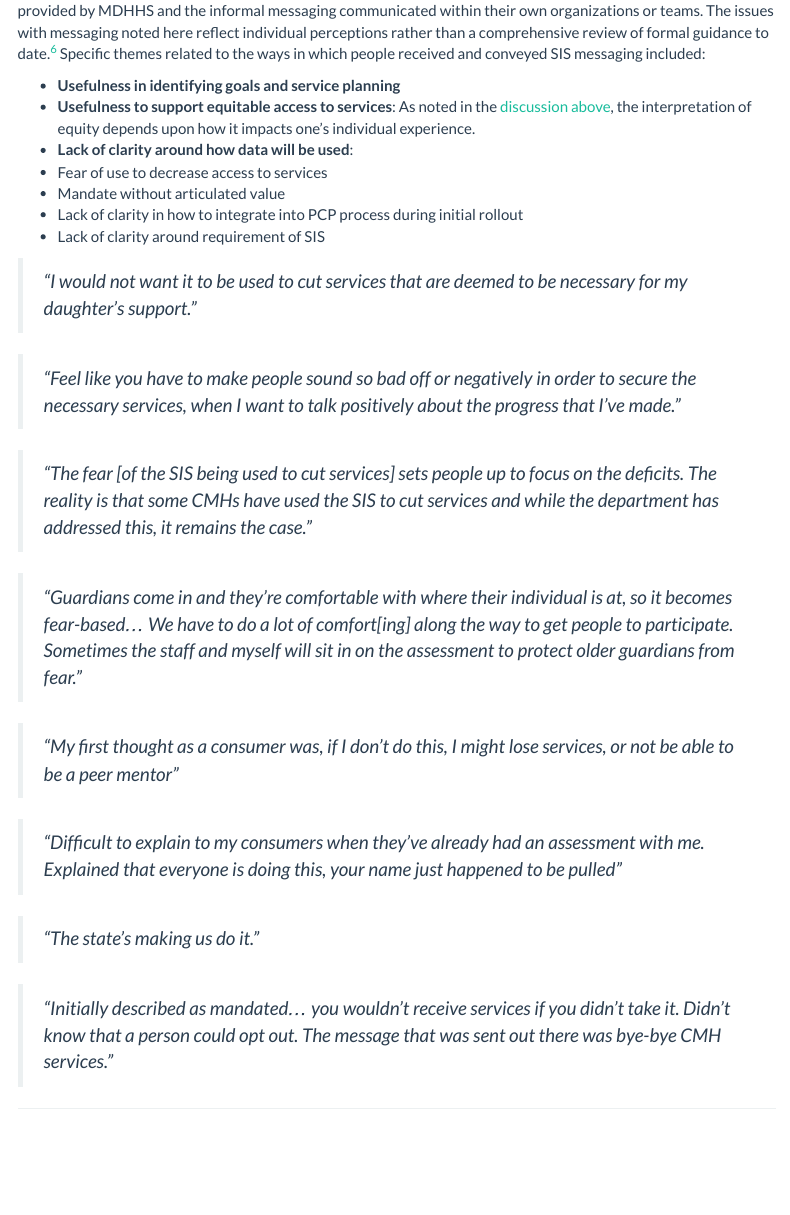
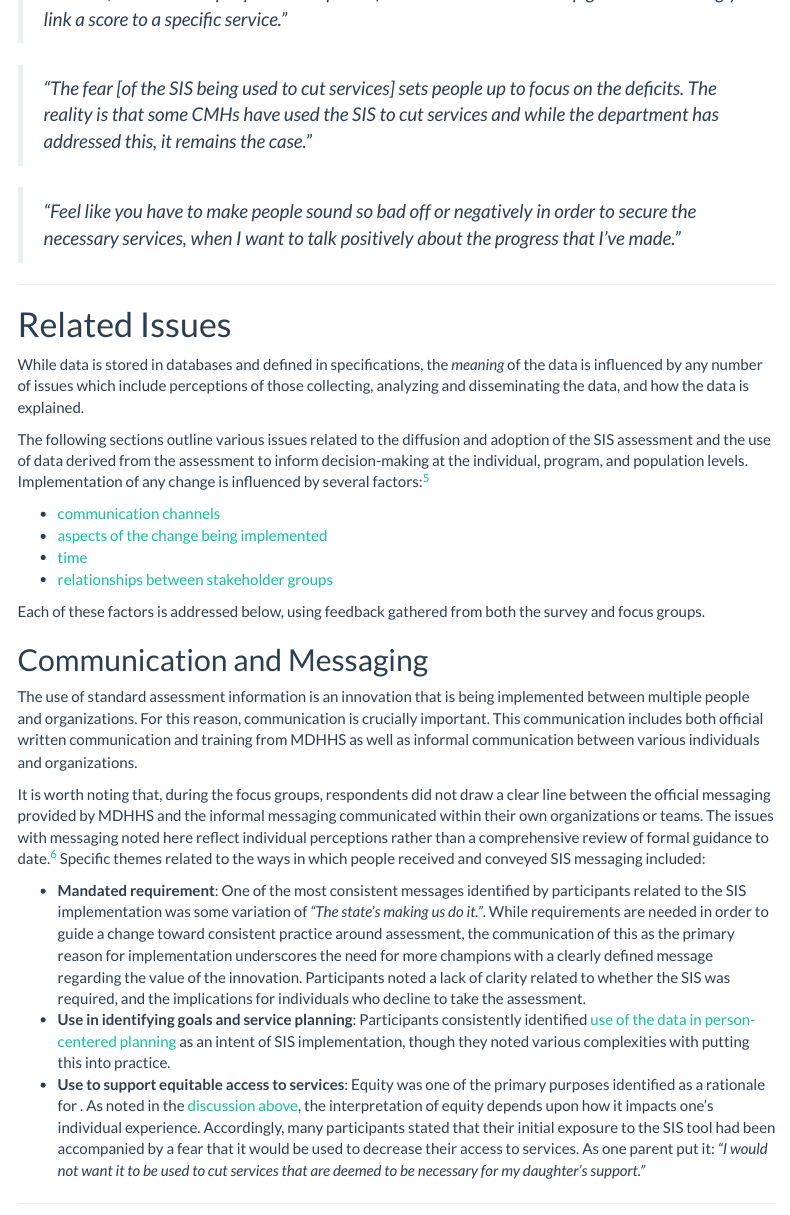
Before and after one commit to j-hagedorn/sis_user_survey, an R Markdown document (survey_analysis.Rmd): the page in a window 1100 px wide, from 11830 px down before the commit and from 11250 px down after it. Rendered offline with R 4.5, knitr and Pandoc, with nearby package versions; some code elsewhere in the file could not run offline; menus at the side of the page are left out.

Commit message:
Complete init draft for Amy

```diff
--- a/survey_analysis.Rmd
+++ b/survey_analysis.Rmd
@@ -875,6 +874,10 @@ Use of assessment outside of PCP process
 
 > *"Because there hasn’t been good guidance on what are we supposed to do now that we have the data, which leaves people to interpret it for themselves and develop grids which wrongly link a score to a specific service."*
 
+> *"The fear [of the SIS being used to cut services] sets people up to focus on the deficits. The reality is that some CMHs have used the SIS to cut services and while the department has addressed this, it remains the case."*
+
+> *"Feel like you have to make people sound so bad off or negatively in order to secure the necessary services, when I want to talk positively about the progress that I’ve made."*
+
 ---
 
 # Related Issues
@@ -896,34 +899,9 @@ The use of standard assessment information is an innovation that is being implem
 
 It is worth noting that, during the focus groups, respondents did not draw a clear line between the official messaging provided by MDHHS and the informal messaging communicated within their own organizations or teams.  The issues with messaging noted here reflect individual perceptions rather than a comprehensive review of formal guidance to date.^[For instance, people acknowledged that multiple resources had been made available during the initial roll-out of the assessment.  One respondent noted that: *"The Department had trainers around the area, so there were presentations...there were quite a few of those"*  Nevertheless, a number of individuals were not aware of these resources and therefore noted a lack of clarity in messaging.]  Specific themes related to the ways in which people received and conveyed SIS messaging included:
 
-* **Usefulness in identifying goals and service planning**
-* **Usefulness to support equitable access to services**:  As noted in the [discussion above](#access), the interpretation of equity depends upon how it impacts one's individual experience.
-* **Lack of clarity around how data will be used**:
-* Fear of use to decrease access to services
-* Mandate without articulated value
-* Lack of clarity in how to integrate into PCP process during initial rollout
-* Lack of clarity around requirement of SIS
-
-
-> *"I would not want it to be used to cut services that are deemed to be necessary for my daughter’s support."*
-
-> *"Feel like you have to make people sound so bad off or negatively in order to secure the necessary services, when I want to talk positively about the progress that I’ve made."*
-
-> *"The fear [of the SIS being used to cut services] sets people up to focus on the deficits. The reality is that some CMHs have used the SIS to cut services and while the department has addressed this, it remains the case."*
-
-> *"Guardians come in and they’re comfortable with where their individual is at, so it becomes fear-based... We have to do a lot of comfort[ing] along the way to get people to participate. Sometimes the staff and myself will sit in on the assessment to protect older guardians from fear."*
-
-> *"My first thought as a consumer was, if I don’t do this, I might lose services, or not be able to be a peer mentor"*
-
-> *"Difficult to explain to my consumers when they’ve already had an assessment with me. Explained that everyone is doing this, your name just happened to be pulled"*
-
-> *"The state’s making us do it."*
-
-> *"Initially described as mandated… you wouldn’t receive services if you didn’t take it. Didn’t know that a person could opt out. The message that was sent out there was bye-bye CMH services."*
-
-
-
-
+* **Mandated requirement**: One of the most consistent messages identified by participants related to the SIS implementation was some variation of *"The state’s making us do it."*. While requirements are needed in order to guide a change toward consistent practice around assessment, the communication of this as the primary reason for implementation underscores the need for more champions with a clearly defined message regarding the value of the innovation. Participants noted a lack of clarity related to whether the SIS was required, and the implications for individuals who decline to take the assessment.
+* **Use in identifying goals and service planning**: Participants consistently identified [use of the data in person-centered planning](#use_pcp) as an intent of SIS implementation, though they noted various complexities with putting this into practice.
+* **Use to support equitable access to services**:  Equity was one of the primary purposes identified as a rationale for .  As noted in the [discussion above](#access), the interpretation of equity depends upon how it impacts one's individual experience.  Accordingly, many participants stated that their initial exposure to the SIS tool had been accompanied by a fear that it would be used to decrease their access to services.  As one parent put it: *"I would not want it to be used to cut services that are deemed to be necessary for my daughter’s support."*
 
 ---
 
```
Also changed, not shown: survey_analysis.html, survey_analysis.Rmd (19 more changed lines).
